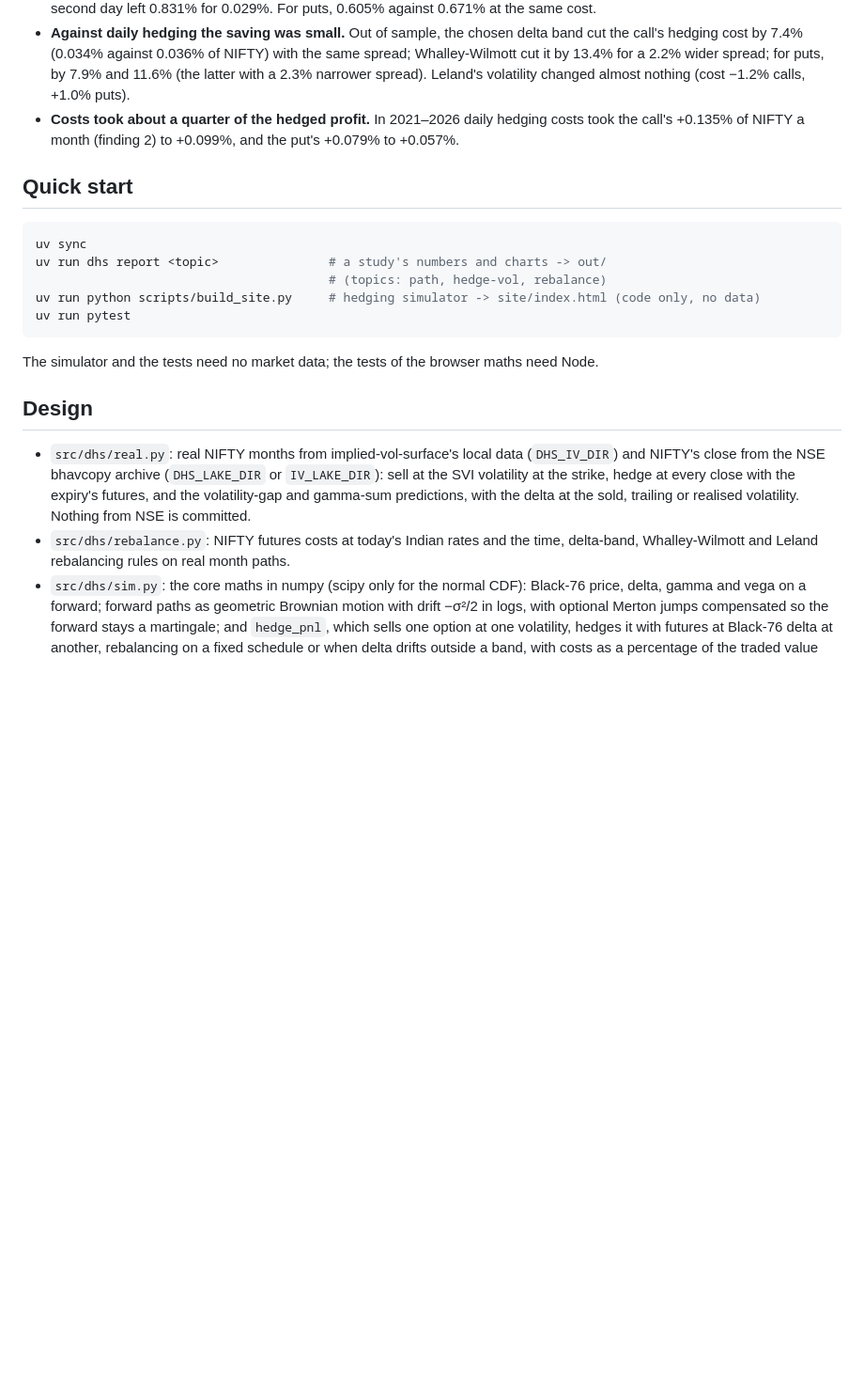
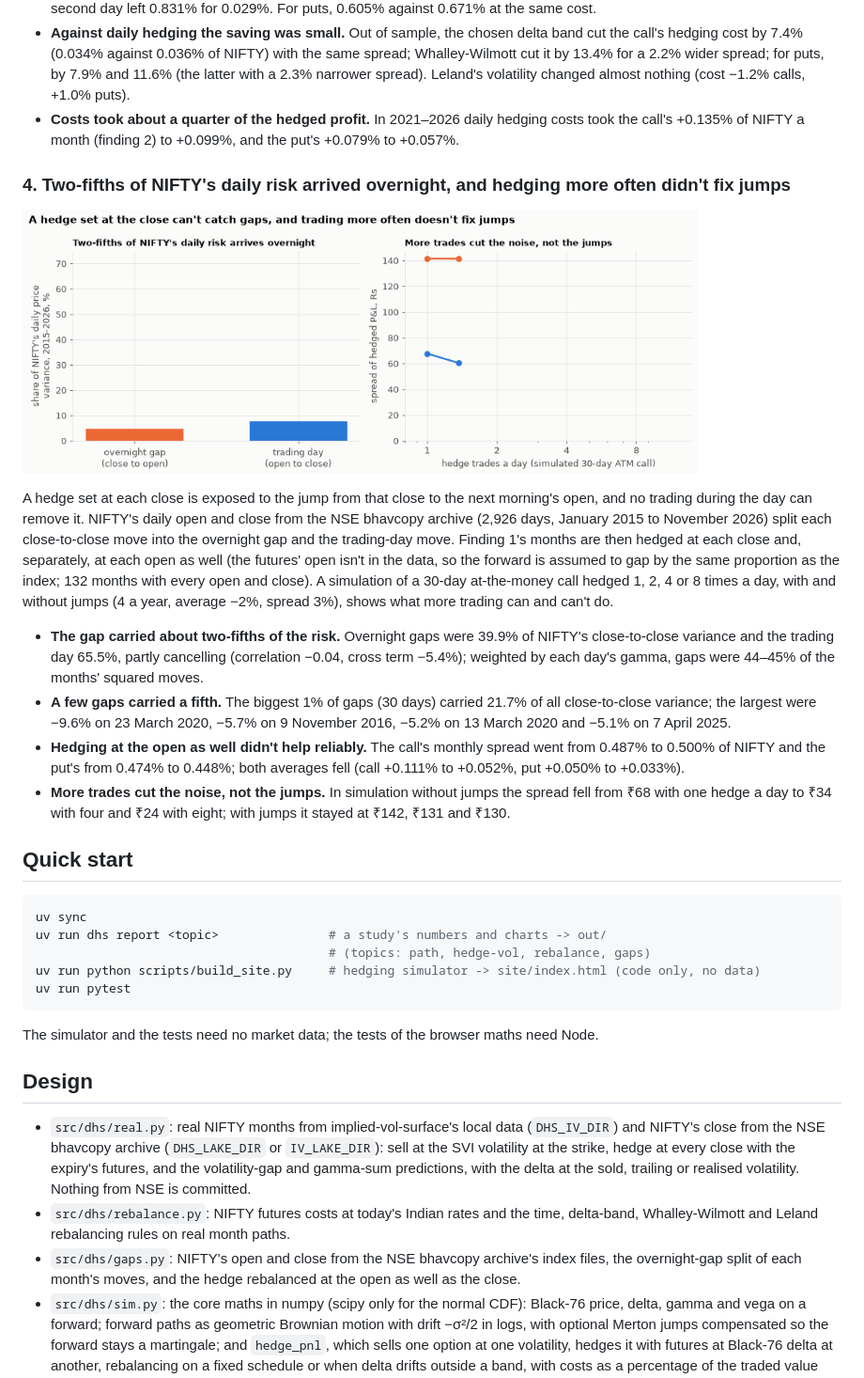
Before and after one commit to Dhirajdas18/delta-hedging-simulator, a Markdown page: README.md, the part around one of its changes. Shown at 94% size. GitHub-like rendering; pictures changed too: docs/img/gaps.gif (added); blank space fills up the shorter version.

Commit message:
feat: measure how much of NIFTY's hedged risk arrives in overnight gaps, test hedging at the open too, and simulate why more trades don't fix jumps

````diff
--- a/README.md
+++ b/README.md
@@ -104,12 +104,37 @@ if none is), and is then scored on 2021–2026.
 - **Costs took about a quarter of the hedged profit.** In 2021–2026 daily hedging costs took the
   call's +0.135% of NIFTY a month (finding 2) to +0.099%, and the put's +0.079% to +0.057%.
 
+### 4. Two-fifths of NIFTY's daily risk arrived overnight, and hedging more often didn't fix jumps
+
+<a href="docs/img/gaps.png"><picture><source media="(prefers-reduced-motion: reduce)" srcset="docs/img/gaps.png"><img src="docs/img/gaps.gif" alt="Share of NIFTY's daily price variance from the overnight gap and the trading day; simulated spread of hedged P&L against hedge trades a day with and without jumps" width="720"></picture></a>
+
+A hedge set at each close is exposed to the jump from that close to the next morning's open, and
+no trading during the day can remove it. NIFTY's daily open and close from the NSE bhavcopy archive
+(2,926 days, January 2015 to November 2026) split each close-to-close move into the overnight gap
+and the trading-day move. Finding 1's months are then hedged at each close and, separately, at each
+open as well (the futures' open isn't in the data, so the forward is assumed to gap by the same
+proportion as the index; 132 months with every open and close). A simulation of a 30-day
+at-the-money call hedged 1, 2, 4 or 8 times a day, with and without jumps (4 a year, average −2%,
+spread 3%), shows what more trading can and can't do.
+
+- **The gap carried about two-fifths of the risk.** Overnight gaps were 39.9% of NIFTY's
+  close-to-close variance and the trading day 65.5%, partly cancelling (correlation −0.04, cross term
+  −5.4%); weighted by each day's gamma, gaps were 44–45% of the months' squared moves.
+- **A few gaps carried a fifth.** The biggest 1% of gaps (30 days) carried 21.7% of all close-to-close
+  variance; the largest were −9.6% on 23 March 2020, −5.7% on 9 November 2016, −5.2% on 13 March 2020
+  and −5.1% on 7 April 2025.
+- **Hedging at the open as well didn't help reliably.** The call's monthly spread went from 0.487%
+  to 0.500% of NIFTY and the put's from 0.474% to 0.448%; both averages fell (call +0.111% to +0.052%,
+  put +0.050% to +0.033%).
+- **More trades cut the noise, not the jumps.** In simulation without jumps the spread fell from ₹68
+  with one hedge a day to ₹34 with four and ₹24 with eight; with jumps it stayed at ₹142, ₹131 and ₹130.
+
 ## Quick start
 
 ```bash
 uv sync
 uv run dhs report <topic>               # a study's numbers and charts -> out/
-                                        # (topics: path, hedge-vol, rebalance)
+                                        # (topics: path, hedge-vol, rebalance, gaps)
 uv run python scripts/build_site.py     # hedging simulator -> site/index.html (code only, no data)
 uv run pytest
 ```
@@ -125,6 +150,8 @@ The simulator and the tests need no market data; the tests of the browser maths
   NSE is committed.
 - `src/dhs/rebalance.py`: NIFTY futures costs at today's Indian rates and the time, delta-band,
   Whalley-Wilmott and Leland rebalancing rules on real month paths.
+- `src/dhs/gaps.py`: NIFTY's open and close from the NSE bhavcopy archive's index files, the
+  overnight-gap split of each month's moves, and the hedge rebalanced at the open as well as the close.
 - `src/dhs/sim.py`: the core maths in numpy (scipy only for the normal CDF): Black-76 price,
   delta, gamma and vega on a forward; forward paths as geometric Brownian motion with drift
   −σ²/2 in logs, with optional Merton jumps compensated so the forward stays a martingale; and
````
Also changed, not shown: other parts of README.md (+1 -1 lines), docs/img/gaps.png (added), 3 other files.
